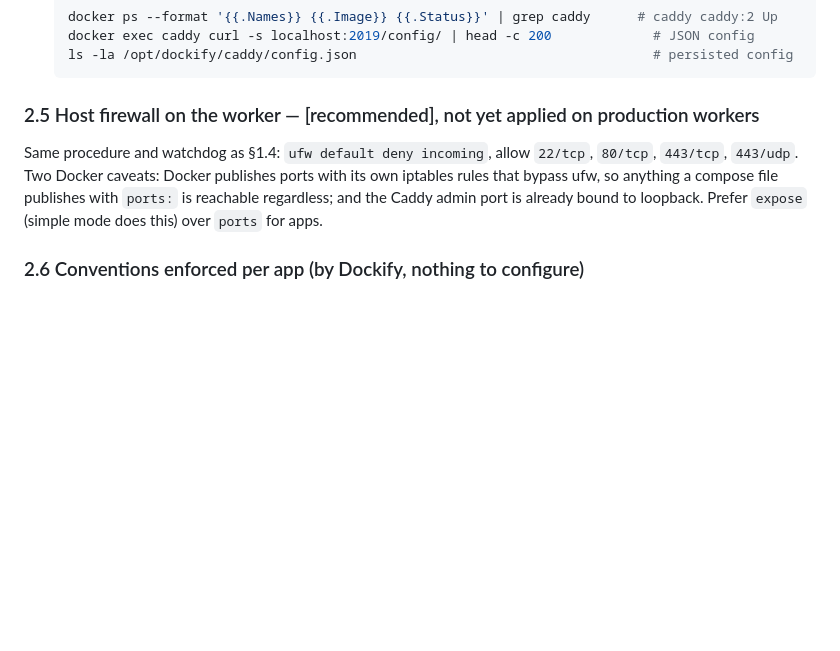
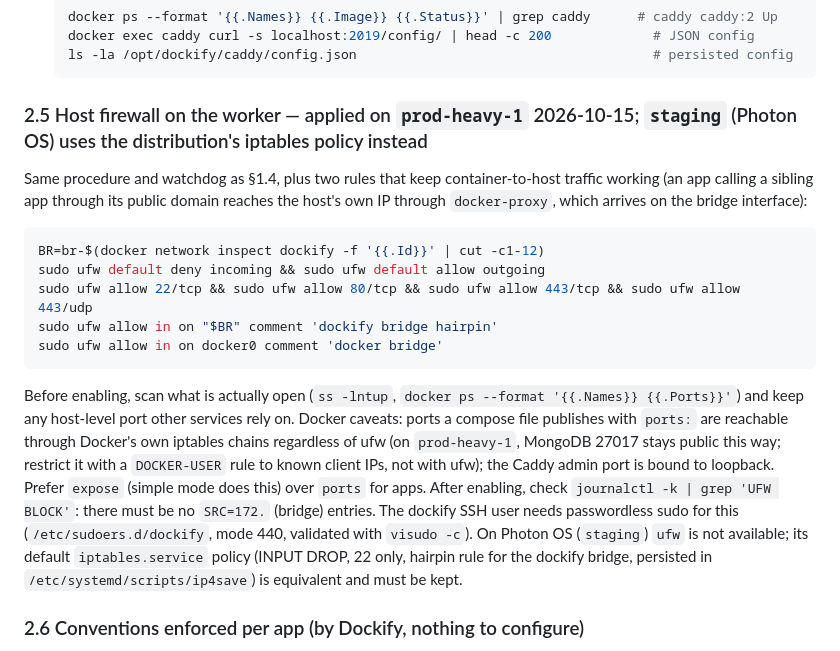
Before and after one commit to coderbuzz/dockify, a Markdown page: docs/vm-setup-sop.md, the part around the change. GitHub-like rendering; blank space fills up the shorter version.

Commit message:
docs: worker firewall applied on prod-heavy-1, SOP updated with the bridge rules
Co-Authored-By: Claude Fable 5.1 <noreply@anthropic.com>

````diff
--- a/docs/vm-setup-sop.md
+++ b/docs/vm-setup-sop.md
@@ -260,13 +260,33 @@ Log out and in again so the `docker` group applies.
    ls -la /opt/dockify/caddy/config.json                                      # persisted config
    ```
 
-### 2.5 Host firewall on the worker — [recommended], not yet applied on production workers
+### 2.5 Host firewall on the worker — applied on `prod-heavy-1` 2026-10-15; `staging` (Photon OS) uses the distribution's iptables policy instead
 
-Same procedure and watchdog as §1.4: `ufw default deny incoming`, allow `22/tcp`,
-`80/tcp`, `443/tcp`, `443/udp`. Two Docker caveats: Docker publishes ports with its
-own iptables rules that bypass ufw, so anything a compose file publishes with
-`ports:` is reachable regardless; and the Caddy admin port is already bound to
-loopback. Prefer `expose` (simple mode does this) over `ports` for apps.
+Same procedure and watchdog as §1.4, plus two rules that keep container-to-host
+traffic working (an app calling a sibling app through its public domain reaches
+the host's own IP through `docker-proxy`, which arrives on the bridge interface):
+
+```bash
+BR=br-$(docker network inspect dockify -f '{{.Id}}' | cut -c1-12)
+sudo ufw default deny incoming && sudo ufw default allow outgoing
+sudo ufw allow 22/tcp && sudo ufw allow 80/tcp && sudo ufw allow 443/tcp && sudo ufw allow 443/udp
+sudo ufw allow in on "$BR" comment 'dockify bridge hairpin'
+sudo ufw allow in on docker0 comment 'docker bridge'
+```
+
+Before enabling, scan what is actually open (`ss -lntup`, `docker ps --format
+'{{.Names}} {{.Ports}}'`) and keep any host-level port other services rely on.
+Docker caveats: ports a compose file publishes with `ports:` are reachable through
+Docker's own iptables chains regardless of ufw (on `prod-heavy-1`, MongoDB 27017
+stays public this way; restrict it with a `DOCKER-USER` rule to known client IPs,
+not with ufw); the Caddy admin port is bound to loopback. Prefer `expose` (simple
+mode does this) over `ports` for apps. After enabling, check
+`journalctl -k | grep 'UFW BLOCK'`: there must be no `SRC=172.` (bridge) entries.
+The dockify SSH user needs passwordless sudo for this (`/etc/sudoers.d/dockify`,
+mode 440, validated with `visudo -c`). On Photon OS (`staging`) `ufw` is not
+available; its default `iptables.service` policy (INPUT DROP, 22 only, hairpin
+rule for the dockify bridge, persisted in `/etc/systemd/scripts/ip4save`) is
+equivalent and must be kept.
 
 ### 2.6 Conventions enforced per app (by Dockify, nothing to configure)
 
````
Also changed, not shown: audits/DOCKIFY-AUDIT-FABLE-5.1.md (+1 -1 lines).
